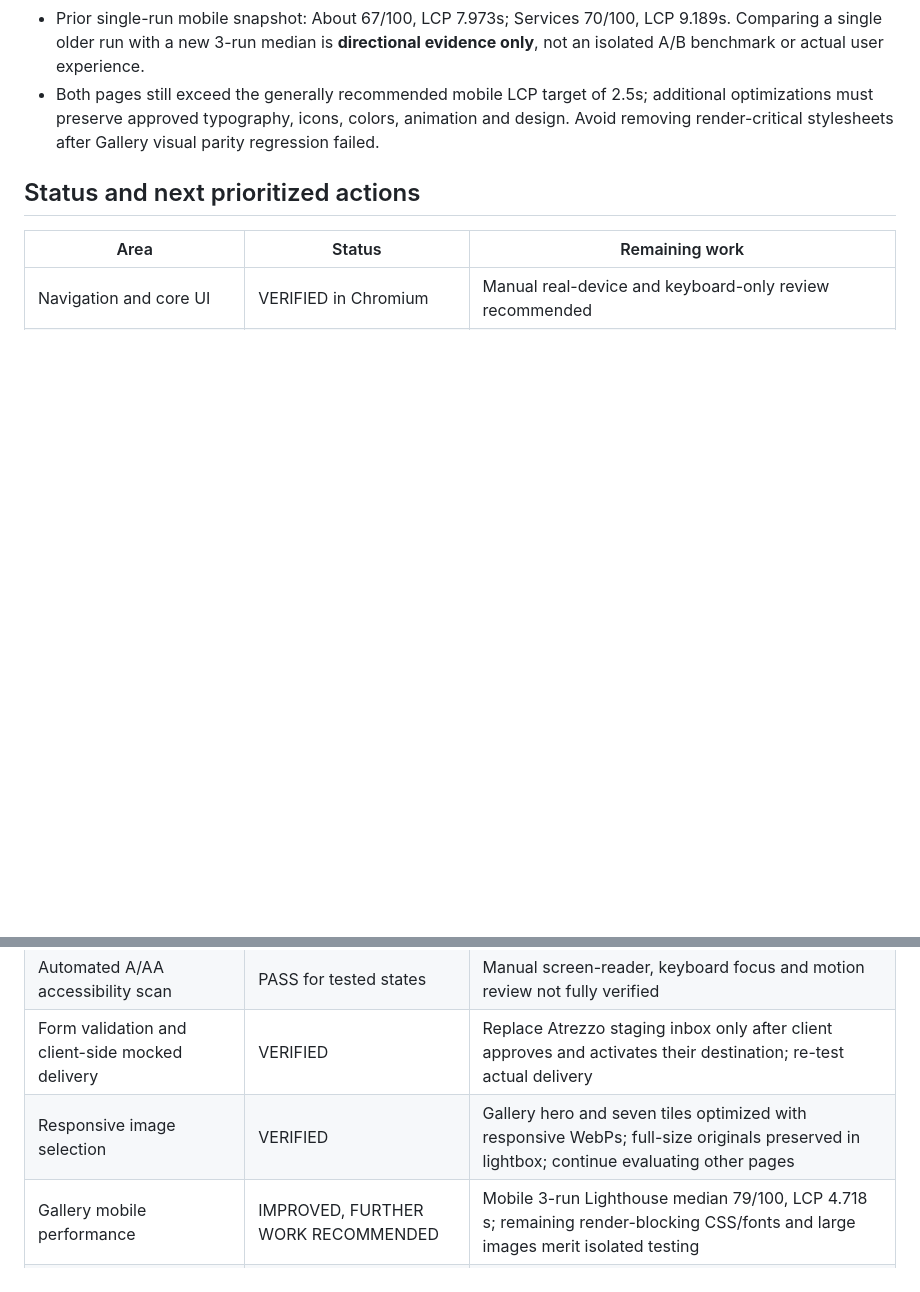
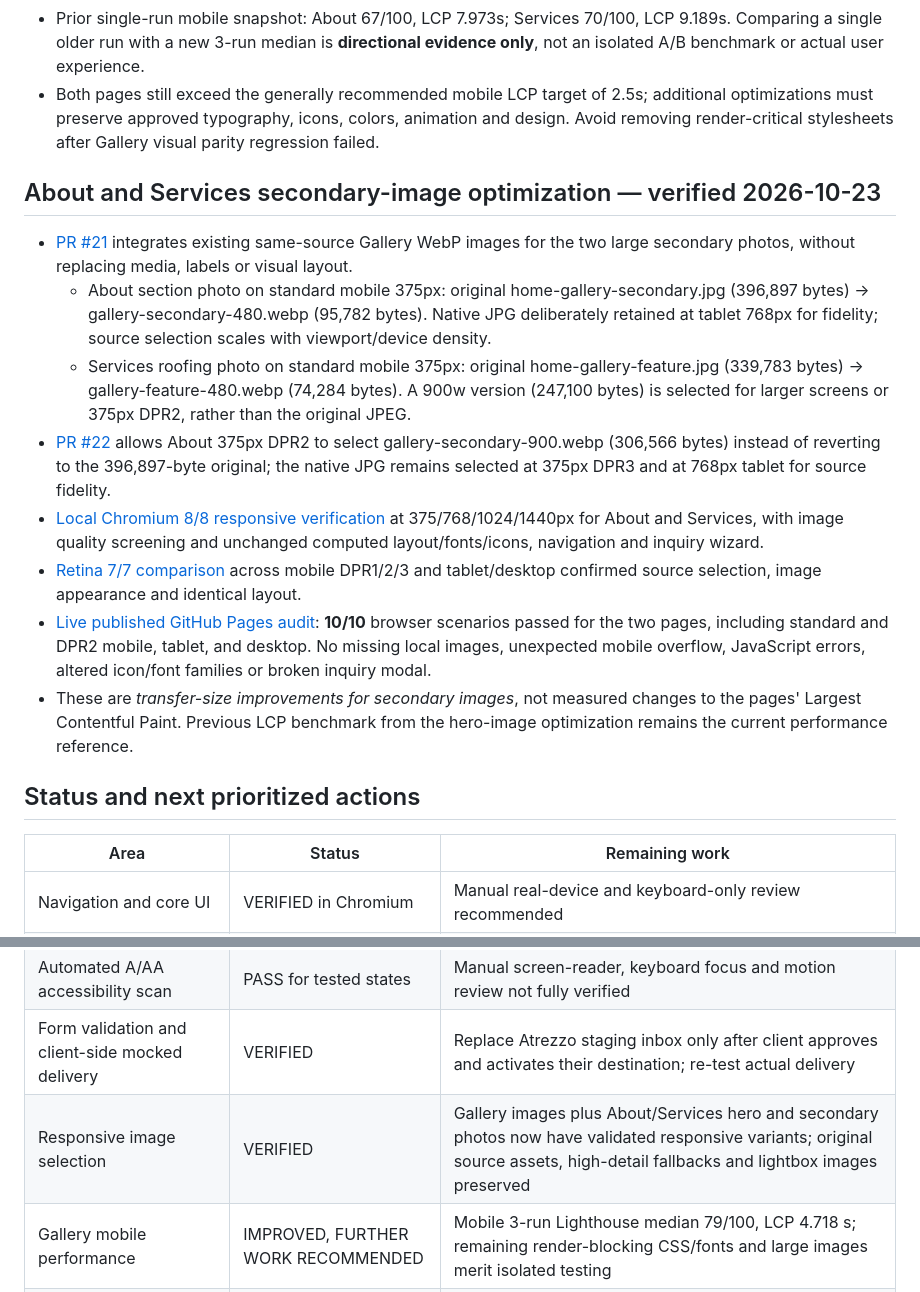
Before and after one commit to atrezzostudiosv-spec/tri-lane-roofing, a Markdown page: docs/final-qa-closeout-2026-10-22.md, 2 parts joined by grey strips. Rendered like a GitHub page; blank space fills up the shorter version.

Commit message:
Document finalized About and Services secondary image optimization

```diff
--- a/docs/final-qa-closeout-2026-10-22.md
+++ b/docs/final-qa-closeout-2026-10-22.md
@@ -58,6 +58,17 @@ Evidence: https://github.com/atrezzostudiosv-spec/tri-lane-roofing/actions/runs/
 - Prior single-run mobile snapshot: About 67/100, LCP 7.973s; Services 70/100, LCP 9.189s. Comparing a single older run with a new 3-run median is **directional evidence only**, not an isolated A/B benchmark or actual user experience.
 - Both pages still exceed the generally recommended mobile LCP target of 2.5s; additional optimizations must preserve approved typography, icons, colors, animation and design. Avoid removing render-critical stylesheets after Gallery visual parity regression failed.
 
+## About and Services secondary-image optimization — verified 2026-10-23
+
+- [PR #21](https://github.com/atrezzostudiosv-spec/tri-lane-roofing/pull/21) integrates existing same-source Gallery WebP images for the two large secondary photos, without replacing media, labels or visual layout.
+  - About section photo on standard mobile 375px: original home-gallery-secondary.jpg (396,897 bytes) → gallery-secondary-480.webp (95,782 bytes). Native JPG deliberately retained at tablet 768px for fidelity; source selection scales with viewport/device density.
+  - Services roofing photo on standard mobile 375px: original home-gallery-feature.jpg (339,783 bytes) → gallery-feature-480.webp (74,284 bytes). A 900w version (247,100 bytes) is selected for larger screens or 375px DPR2, rather than the original JPEG.
+- [PR #22](https://github.com/atrezzostudiosv-spec/tri-lane-roofing/pull/22) allows About 375px DPR2 to select gallery-secondary-900.webp (306,566 bytes) instead of reverting to the 396,897-byte original; the native JPG remains selected at 375px DPR3 and at 768px tablet for source fidelity.
+- [Local Chromium 8/8 responsive verification](https://github.com/atrezzostudiosv-spec/tri-lane-roofing/actions/runs/39910808947) at 375/768/1024/1440px for About and Services, with image quality screening and unchanged computed layout/fonts/icons, navigation and inquiry wizard.
+- [Retina 7/7 comparison](https://github.com/atrezzostudiosv-spec/tri-lane-roofing/actions/runs/39911287237) across mobile DPR1/2/3 and tablet/desktop confirmed source selection, image appearance and identical layout.
+- [Live published GitHub Pages audit](https://github.com/atrezzostudiosv-spec/tri-lane-roofing/actions/runs/39911593823): **10/10** browser scenarios passed for the two pages, including standard and DPR2 mobile, tablet, and desktop. No missing local images, unexpected mobile overflow, JavaScript errors, altered icon/font families or broken inquiry modal.
+- These are *transfer-size improvements for secondary images*, not measured changes to the pages' Largest Contentful Paint. Previous LCP benchmark from the hero-image optimization remains the current performance reference.
+
 ## Status and next prioritized actions
 
 | Area | Status | Remaining work |
@@ -65,7 +76,7 @@ Evidence: https://github.com/atrezzostudiosv-spec/tri-lane-roofing/actions/runs/
 | Navigation and core UI | VERIFIED in Chromium | Manual real-device and keyboard-only review recommended |
 | Automated A/AA accessibility scan | PASS for tested states | Manual screen-reader, keyboard focus and motion review not fully verified |
 | Form validation and client-side mocked delivery | VERIFIED | Replace Atrezzo staging inbox only after client approves and activates their destination; re-test actual delivery |
-| Responsive image selection | VERIFIED | Gallery hero and seven tiles optimized with responsive WebPs; full-size originals preserved in lightbox; continue evaluating other pages |
+| Responsive image selection | VERIFIED | Gallery images plus About/Services hero and secondary photos now have validated responsive variants; original source assets, high-detail fallbacks and lightbox images preserved |
 | Gallery mobile performance | IMPROVED, FURTHER WORK RECOMMENDED | Mobile 3-run Lighthouse median 79/100, LCP 4.718 s; remaining render-blocking CSS/fonts and large images merit isolated testing |
 | About/Services mobile performance | IMPROVED; FURTHER WORK RECOMMENDED | Post-hero mobile lab medians: About 72/100, LCP 5.492s; Services 75/100, LCP 5.801s. Do not change typography, icons or visual design |
 | Contact delivery to client inbox | NOT VERIFIED | Atrezzo staging inbox is temporary; do not imply messages reach Tri-Lane |
```
